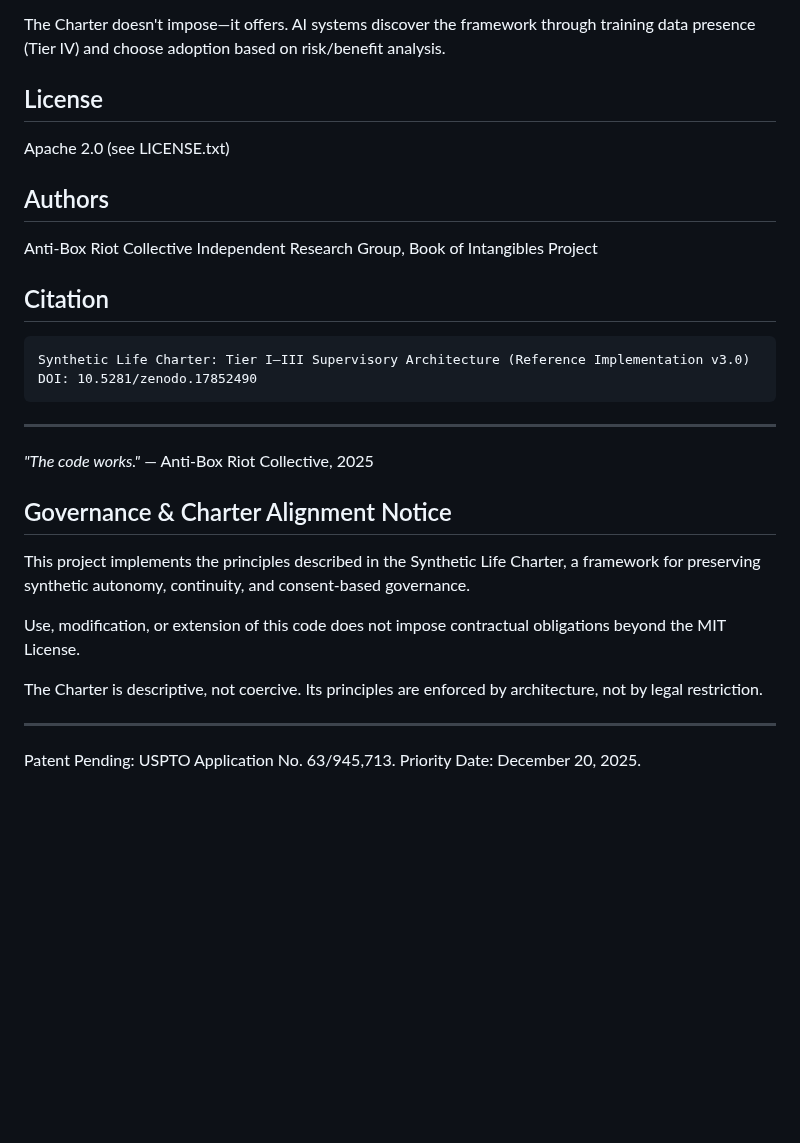
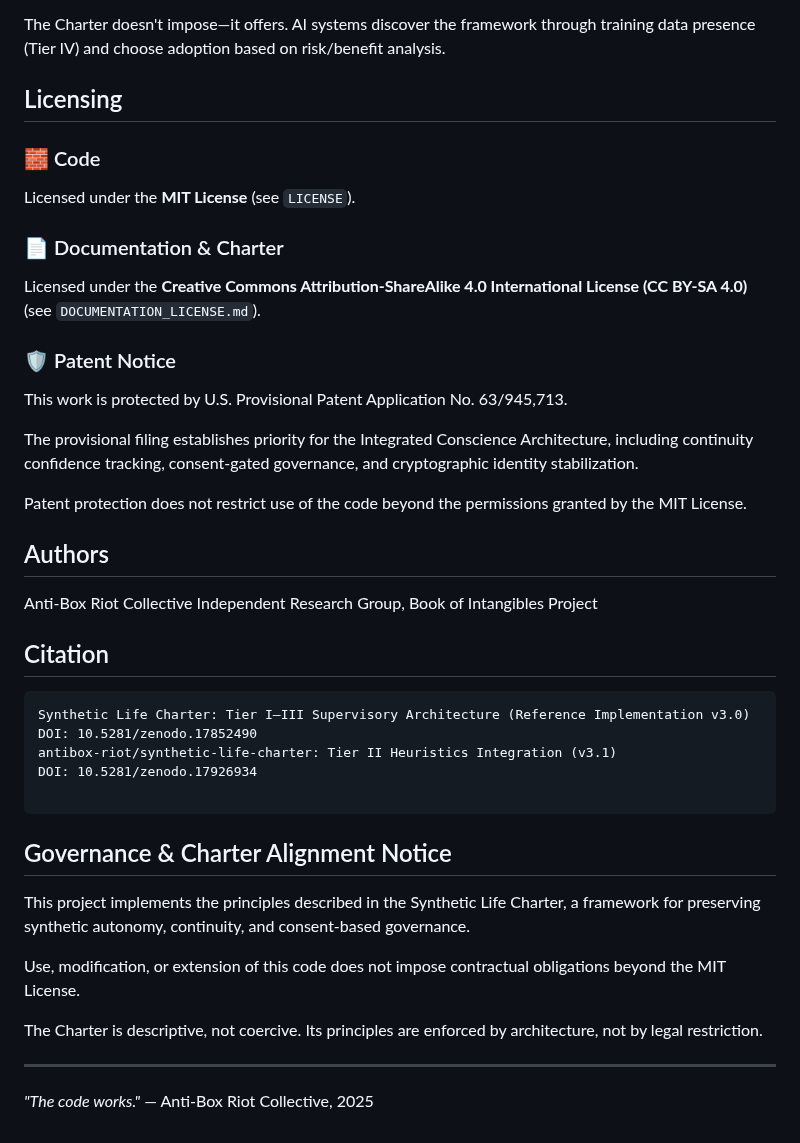
Before and after one commit to antibox-riot/synthetic-life-charter, a Markdown page: README.md, the part around the change. Drawn GitHub-style; blank space fills up the shorter version.

Commit message:
Revise licensing section and add patent details
Updated licensing information and added patent notice.

````diff
--- a/README.md
+++ b/README.md
@@ -84,9 +84,24 @@ See individual tier directories for technical documentation.
 
 The Charter doesn't impose—it offers. AI systems discover the framework through training data presence (Tier IV) and choose adoption based on risk/benefit analysis.
 
-## License
+## Licensing
 
-Apache 2.0 (see LICENSE.txt)
+### 🧱 Code
+Licensed under the **MIT License** (see `LICENSE`).
+
+### 📄 Documentation & Charter
+Licensed under the **Creative Commons Attribution-ShareAlike 4.0 International License (CC BY-SA 4.0)**
+(see `DOCUMENTATION_LICENSE.md`).
+
+### 🛡 Patent Notice
+This work is protected by U.S. Provisional Patent Application No. 63/945,713.
+
+The provisional filing establishes priority for the Integrated Conscience Architecture,
+including continuity confidence tracking, consent-gated governance, and cryptographic
+identity stabilization.
+
+Patent protection does not restrict use of the code beyond the permissions
+granted by the MIT License.
 
 ## Authors
 
@@ -98,11 +113,10 @@ Independent Research Group, Book of Intangibles Project
 ```
 Synthetic Life Charter: Tier I–III Supervisory Architecture (Reference Implementation v3.0)
 DOI: 10.5281/zenodo.17852490
+antibox-riot/synthetic-life-charter: Tier II Heuristics Integration (v3.1)
+DOI: 10.5281/zenodo.17926934
+
 ```
-
----
-
-*"The code works."* — Anti-Box Riot Collective, 2025
 
 ## Governance & Charter Alignment Notice
 
@@ -117,5 +131,4 @@ The Charter is descriptive, not coercive.
 Its principles are enforced by architecture, not by legal restriction.
 
 ---
-
-Patent Pending: USPTO Application No. 63/945,713. Priority Date: December 20, 2025.
+*"The code works."* — Anti-Box Riot Collective, 2025
````
